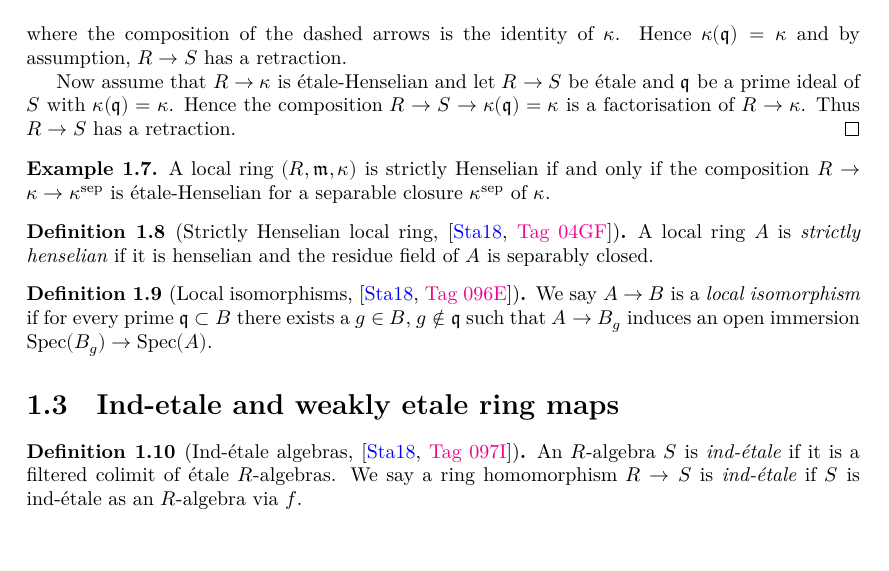
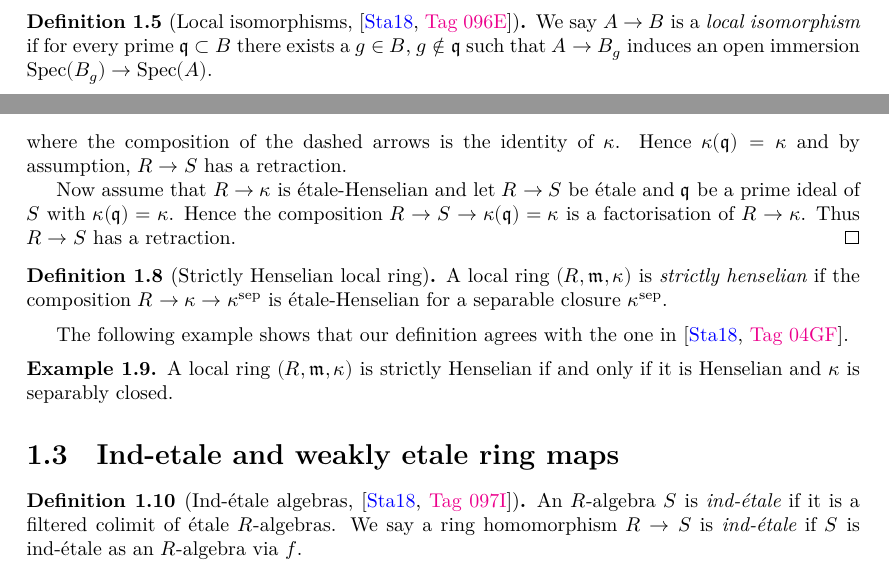
Before and after one commit to chrisflav/proetale, a LaTeX document (blueprint/src/print.tex, which reads blueprint/src/chapters/local-structure-new.tex): part of page 3 of 17 before the commit and two parts of pages 2 and 3 of 17 after it, the two joined at a grey line, cut so that both start at the same text. Compiled offline with XeLaTeX.

Commit message:
move things

```diff
--- a/blueprint/src/chapters/local-structure-new.tex
+++ b/blueprint/src/chapters/local-structure-new.tex
@@ -52,6 +52,13 @@ This chapter serves for the commutative algebra preparation of the remaining par
   Let $Y=X$ but endowed with the discrete topology. Let $X'=\beta (Y)$, which is extremally disconnected by \Cref{thm:stone-cech-extremally-disconnected}. The continuous map $Y \to X$ factors as $Y \to X' \to X$.
 \end{proof}
 
+% Move this to a better place.
+\begin{definition}[Local isomorphisms, {\cite[\href{https://stacks.math.columbia.edu/tag/096E}{Tag 096E}]{stacks-project}}]
+  \label{def:local-isomorphism}
+
+  We say $A \to B$ is a \emph{local isomorphism} if for every prime $\mathfrak{q} \subset B$ there exists a $g \in B$, $g \notin \mathfrak{q}$ such that $A \to B_g$ induces an open immersion $\Spec (B_g) \to \Spec (A)$.
+\end{definition}
+
 \section{Henselian objects and Henselisation}
 
 In this section we define a generalisation of the notion of a Henselian ring to an arbitrary category. Let $\mathcal{C}$ be a category
@@ -92,25 +99,20 @@ and $P$ a property of morphisms.
     of $R \to \kappa$. Thus $R \to S$ has a retraction.
 \end{proof}
 
-\begin{example}
-    A local ring $(R, \mathfrak{m}, \kappa)$ is strictly Henselian if and only if the composition $R \to \kappa \to \kappa^\mathrm{sep}$ is
-    étale-Henselian for a separable closure $\kappa^{\mathrm{sep}}$ of $\kappa$.
-\end{example}
+% TODO: add definition of Henselisation if needed
 
-\begin{definition}[Strictly Henselian local ring, {\cite[\href{https://stacks.math.columbia.edu/tag/04GF}{Tag 04GF}]{stacks-project}}]
+\begin{definition}[Strictly Henselian local ring]
     \label{def:strictly-henselian-local-ring}
-    % \lean{IsStrictlyHenselianLocalRing}
-    % \leanok
-    A local ring \(A\) is \emph{strictly henselian} if it is henselian and the residue field of \(A\) is
-    separably closed.
+    A local ring $(R, \mathfrak{m}, \kappa)$ is \emph{strictly henselian} if the composition $R \to \kappa \to \kappa^{\mathrm{sep}}$ is étale-Henselian
+    for a separable closure $\kappa^{\mathrm{sep}}$.
 \end{definition}
 
-% Move this to a better place.
-\begin{definition}[Local isomorphisms, {\cite[\href{https://stacks.math.columbia.edu/tag/096E}{Tag 096E}]{stacks-project}}]
-  \label{def:local-isomorphism}
+The following example shows that our definition agrees with the one in
+\cite[\href{https://stacks.math.columbia.edu/tag/04GF}{Tag 04GF}]{stacks-project}.
 
-  We say $A \to B$ is a \emph{local isomorphism} if for every prime $\mathfrak{q} \subset B$ there exists a $g \in B$, $g \notin \mathfrak{q}$ such that $A \to B_g$ induces an open immersion $\Spec (B_g) \to \Spec (A)$.
-\end{definition}
+\begin{example}
+    A local ring $(R, \mathfrak{m}, \kappa)$ is strictly Henselian if and only if it is Henselian and $\kappa$ is separably closed.
+\end{example}
 
 \section{Ind-etale and weakly etale ring maps}
 
```
Also changed, not shown: blueprint/src/chapters/local-structure-new.tex (2 more changed lines).
